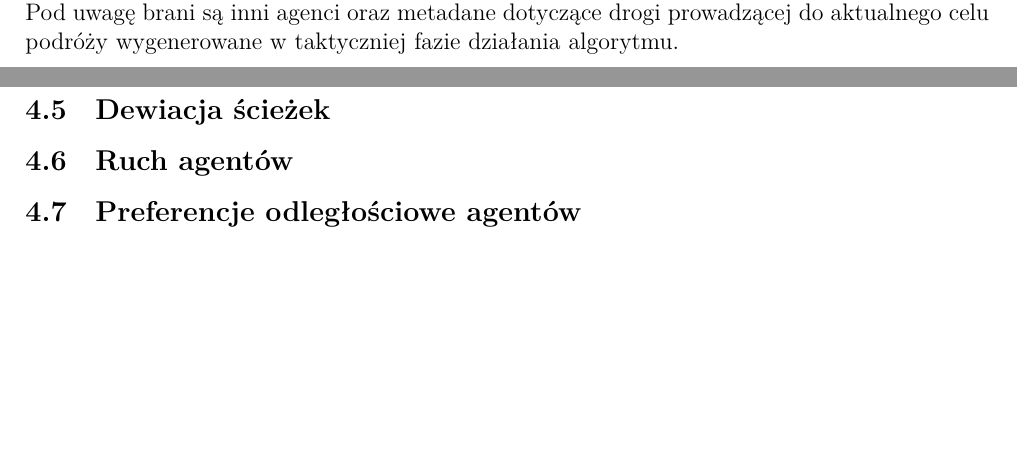
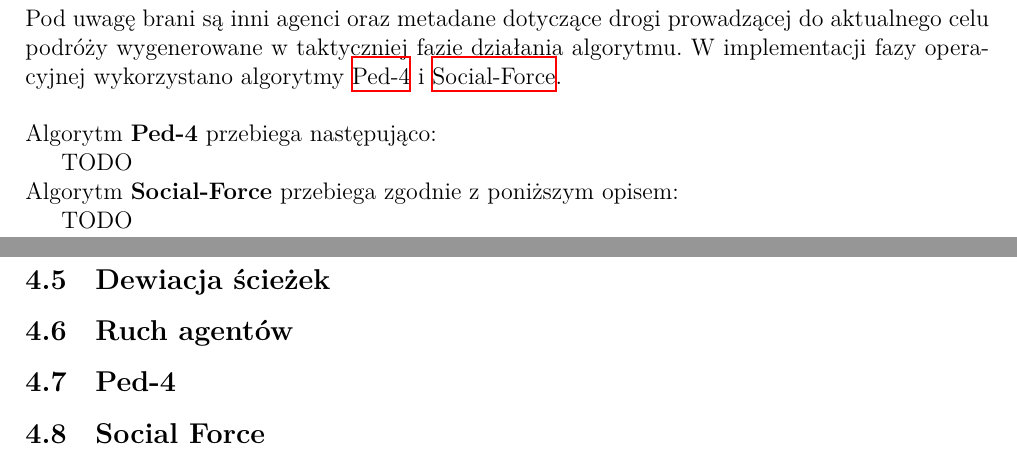
Before and after one commit to Idorobots/mall-sim, a LaTeX paper (docs/docs.tex): two parts of pages 9 and 10 of 12 before the commit and two parts of pages 10 and 11 of 13 after it, joined at a grey line, cut so that both start at the same text, the shorter picture padded with empty space. Compiled offline with XeLaTeX.

Commit message:
Minor docs update.

```diff
--- a/docs/docs.tex
+++ b/docs/docs.tex
@@ -210,7 +205,17 @@ Faza taktyczna zachodzi globalnie dla każdego agenta bez uwzględnienia jego lo
         % TODO Potrzeba większego opisu, który bardziej zagłębia się w wybrany algorytm operacyjny.
 
 \noindent
-Faza operacyjna zachodzi w lokalnym otoczeniu każdego agenta, a jej celem jest wykonanie właściwego ruchu agenta. Faza ta jest odpowiedzialna za unikanie kolizji i omijanie przeszkód. Pod uwagę brani są inni agenci oraz metadane dotyczące drogi prowadzącej do aktualnego celu podróży wygenerowane w taktyczniej fazie działania algorytmu.
+Faza operacyjna zachodzi w lokalnym otoczeniu każdego agenta, a jej celem jest wykonanie właściwego ruchu agenta. Faza ta jest odpowiedzialna za unikanie kolizji i omijanie przeszkód. Pod uwagę brani są inni agenci oraz metadane dotyczące drogi prowadzącej do aktualnego celu podróży wygenerowane w taktyczniej fazie działania algorytmu. W implementacji fazy operacyjnej wykorzystano algorytmy \hyperref[sec:ped-4-impl]{Ped-4} i \hyperref[sec:social-force-impl]{Social-Force}. \\
+
+\noindent
+Algorytm \textbf{Ped-4} przebiega następująco:
+
+TODO
+
+\noindent
+Algorytm \textbf{Social-Force} przebiega zgodnie z poniższym opisem:
+
+TODO
 
 \newpage
     \section{Implementacja}
@@ -261,12 +266,11 @@ Faza operacyjna zachodzi w lokalnym otoczeniu każdego agenta, a jej celem jest
         \subsection{Ruch agentów}
         \label{sec:movement-impl}
 
-        % TODO Opisać konkretny algorytm poruszania się agentów (czy to CA-ped czy ped-4).
+        \subsection{Ped-4}
+        \label{sec:ped-4-impl}
 
-        \subsection{Preferencje odległościowe agentów}
-        \label{sec:social-dist}
-
-        % TODO Opisać implementację Social Distances w tym projekcie.
+        \subsection{Social Force}
+        \label{sec:social-force-impl}
 
 \newpage
     \section{Symulacja i analiza wyników}
```
Also changed, not shown: docs/docs.pdf, docs/docs.tex (7 more changed lines).
